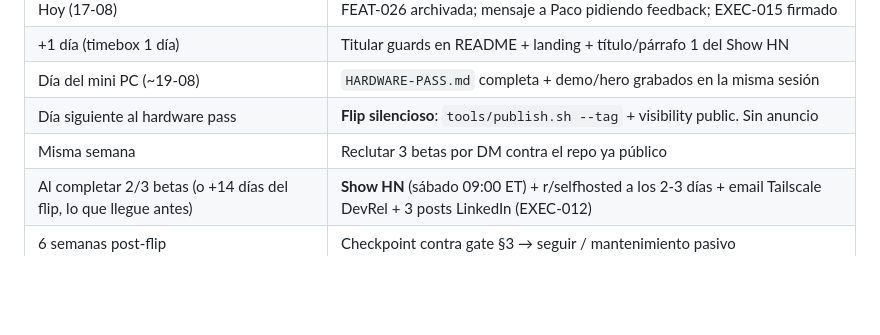
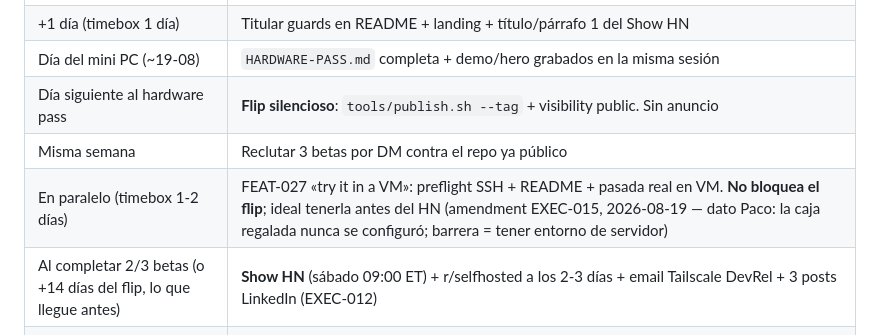
Before and after one commit to sixsevenappslab/buildersinabox, a Markdown page: LAUNCH-PLAN.md, the part around the change. Rendered like a GitHub page; blank space fills up the shorter version.

```diff
--- a/LAUNCH-PLAN.md
+++ b/LAUNCH-PLAN.md
@@ -177,6 +177,7 @@ Fuera "paying betas" (imposible en OSS-only). Nuevo gate a 6 semanas del launch:
 | Día del mini PC (~19-08) | `HARDWARE-PASS.md` completa + demo/hero grabados en la misma sesión |
 | Día siguiente al hardware pass | **Flip silencioso**: `tools/publish.sh --tag` + visibility public. Sin anuncio |
 | Misma semana | Reclutar 3 betas por DM contra el repo ya público |
+| En paralelo (timebox 1-2 días) | FEAT-027 «try it in a VM»: preflight SSH + README + pasada real en VM. **No bloquea el flip**; ideal tenerla antes del HN (amendment EXEC-015, 2026-08-19 — dato Paco: la caja regalada nunca se configuró; barrera = tener entorno de servidor) |
 | Al completar 2/3 betas (o +14 días del flip, lo que llegue antes) | **Show HN** (sábado 09:00 ET) + r/selfhosted a los 2-3 días + email Tailscale DevRel + 3 posts LinkedIn (EXEC-012) |
 | 6 semanas post-flip | Checkpoint contra gate §3 → seguir / mantenimiento pasivo |
 
```
Also changed, not shown: specs/draft/FEAT-027-vm-tryout.md (added, +91 -0 lines).
